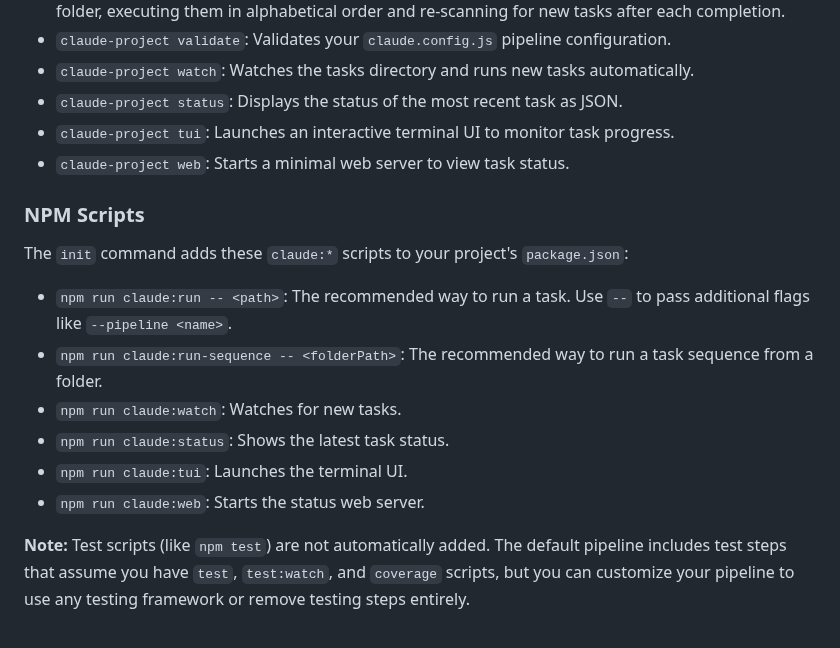
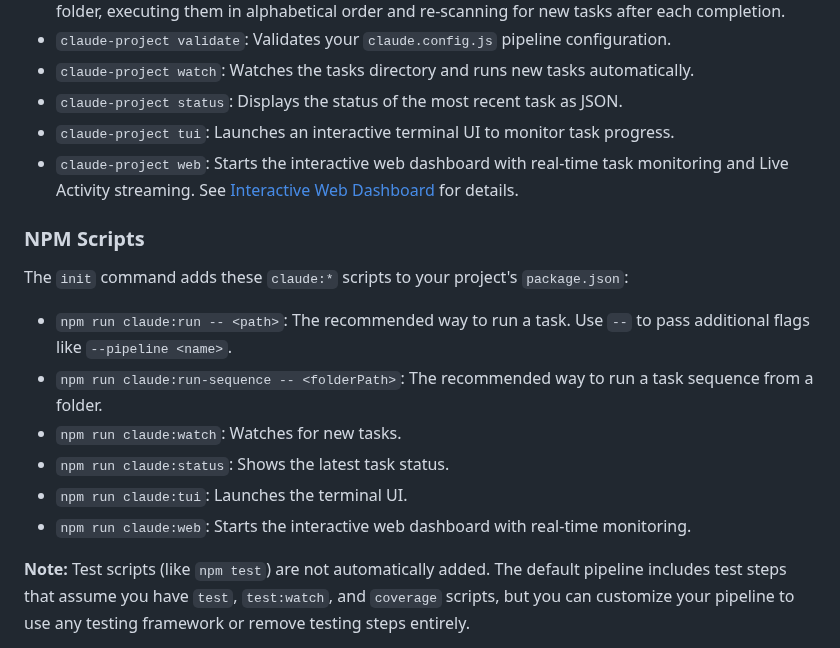
Before and after one commit to ClaireGSB/cat-herder, a Markdown page: README.md, the part around one of its changes. Rendered like a GitHub page.

```diff
--- a/README.md
+++ b/README.md
@@ -803,7 +853,7 @@ All commands are available directly via the `claude-project` executable.
 -   `claude-project watch`: Watches the tasks directory and runs new tasks automatically.
 -   `claude-project status`: Displays the status of the most recent task as JSON.
 -   `claude-project tui`: Launches an interactive terminal UI to monitor task progress.
--   `claude-project web`: Starts a minimal web server to view task status.
+-   `claude-project web`: Starts the interactive web dashboard with real-time task monitoring and Live Activity streaming. See [Interactive Web Dashboard](#interactive-web-dashboard) for details.
 
 ### NPM Scripts
 
@@ -814,7 +864,7 @@ The `init` command adds these `claude:*` scripts to your project's `package.json
 -   `npm run claude:watch`: Watches for new tasks.
 -   `npm run claude:status`: Shows the latest task status.
 -   `npm run claude:tui`: Launches the terminal UI.
--   `npm run claude:web`: Starts the status web server.
+-   `npm run claude:web`: Starts the interactive web dashboard with real-time monitoring.
 
 **Note:** Test scripts (like `npm test`) are not automatically added. The default pipeline includes test steps that assume you have `test`, `test:watch`, and `coverage` scripts, but you can customize your pipeline to use any testing framework or remove testing steps entirely.
 
```
Also changed, not shown: other parts of README.md (+50 -0 lines), PLAN.md (+8 -1 lines).
